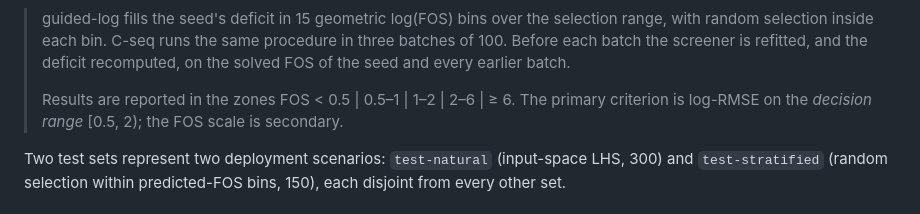
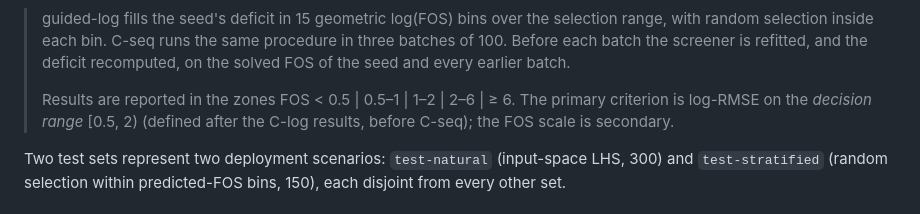
Before and after one commit to bteodoru/surrogate-guided-slope-stability, a Markdown page: README.md, the part around the change. Rendered like a GitHub page.

```diff
--- a/README.md
+++ b/README.md
@@ -23,7 +23,7 @@ drained slopes without a water table.
 
 > guided-log fills the seed's deficit in 15 geometric log(FOS) bins over the selection range, with random selection inside each bin. C-seq runs the same procedure in three batches of 100. Before each batch the screener is refitted, and the deficit recomputed, on the solved FOS of the seed and every earlier batch.
 >
-> Results are reported in the zones FOS < 0.5 | 0.5–1 | 1–2 | 2–6 | ≥ 6. The primary criterion is log-RMSE on the *decision range* [0.5, 2); the FOS scale is secondary.
+> Results are reported in the zones FOS < 0.5 | 0.5–1 | 1–2 | 2–6 | ≥ 6. The primary criterion is log-RMSE on the *decision range* [0.5, 2) (defined after the C-log results, before C-seq); the FOS scale is secondary.
 
 Two test sets represent two deployment scenarios: `test-natural` (input-space
 LHS, 300) and `test-stratified` (random selection within predicted-FOS bins,
```
Also changed, not shown: CLAUDE.md (+6 -2 lines).
